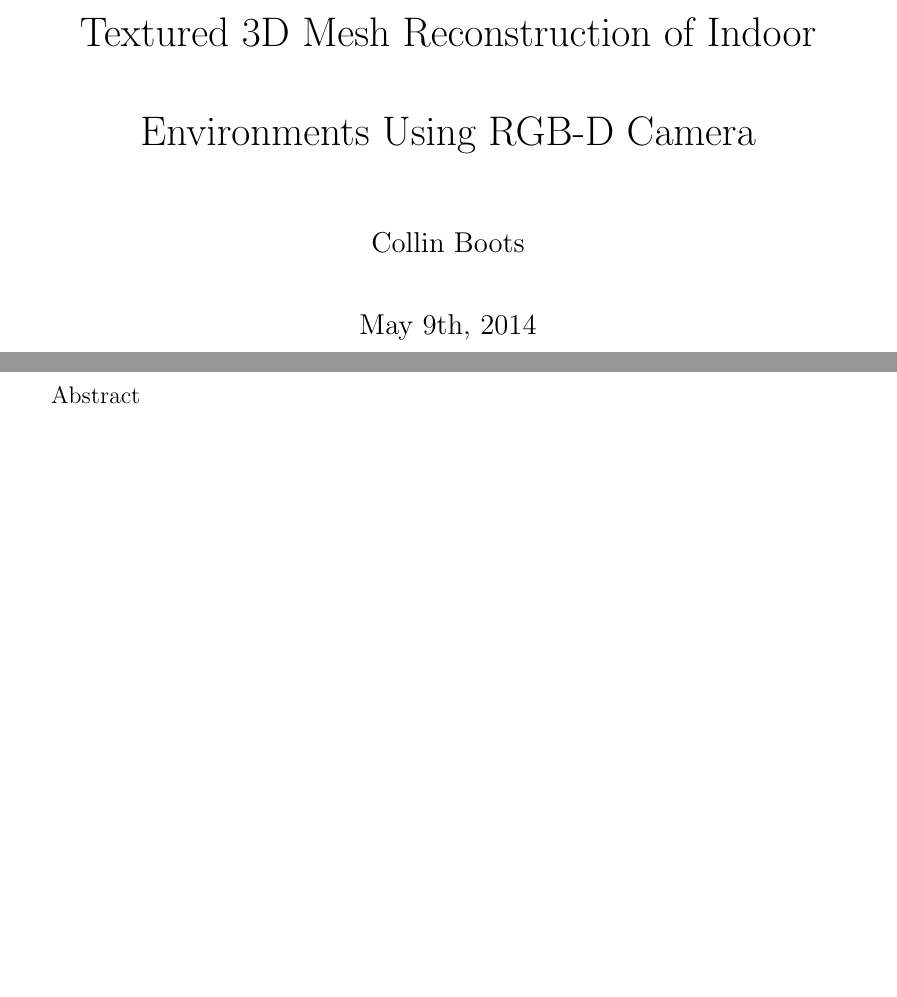
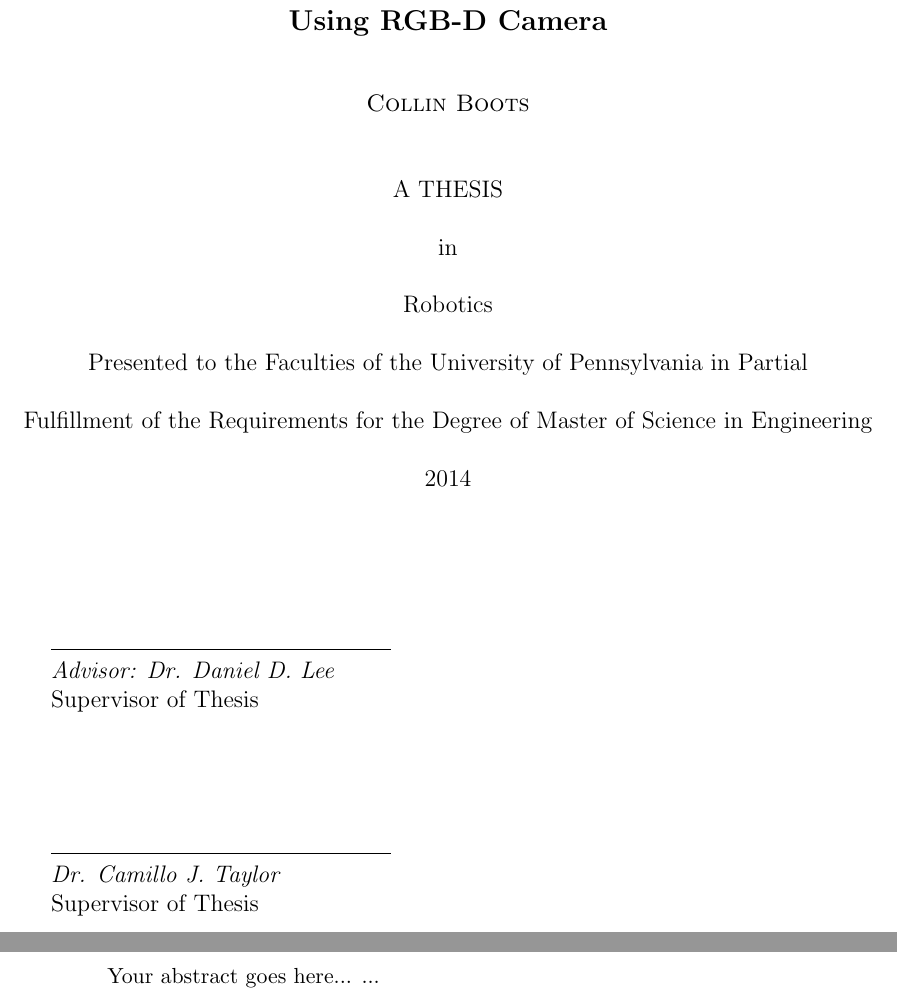
Before and after one commit to cboots/KinectMesh, a LaTeX thesis (Thesis/Main.tex, which reads Thesis/Abstract.tex, Thesis/ROBOMSEStyle.tex, Thesis/TitlePage.tex): two parts of pages 1 and 4 of 8, joined at a grey line, cut at the place of the change, the shorter picture padded with empty space. Compiled offline with pdfLaTeX.

Commit message:
Mostly formated title page. Needs more, but moving on now.

```diff
--- a/Thesis/Abstract.tex
+++ b/Thesis/Abstract.tex
@@ -1 +1,4 @@
-Abstract
+\begin{abstract}
+Your abstract goes here...
+...
+\end{abstract}
--- a/Thesis/Main.tex
+++ b/Thesis/Main.tex
@@ -5,11 +5,12 @@
 \def\thetitle{Textured 3D Mesh Reconstruction of Indoor Environments Using RGB-D Camera}
 \def\theauthor{Collin Boots}
 \def\theadvisor{Advisor: Dr. Daniel D. Lee}
-\def\thedate{May 9th, 2014}
+\def\theyear{2014}
 
 \title{\thetitle}
 \author{\theauthor}
-\date{\thedate}
+\date{\theyear}
+
 
 \begin{document}
 %Required
--- a/Thesis/ROBOMSEStyle.tex
+++ b/Thesis/ROBOMSEStyle.tex
@@ -1,6 +1,6 @@
 
 \usepackage[centertags]{amsmath}
-\usepackage{amsfonts,amssymb,amsthm}
+\usepackage{amsfonts,amssymb,amsthm,setspace}
 %
 %PAGE REFORMATTING
 %
--- a/Thesis/TitlePage.tex
+++ b/Thesis/TitlePage.tex
@@ -1,2 +1,29 @@
-\maketitle
+\newcommand{\namesig}[3][6cm]{%
+
+  \singlespacing
+  \begin{tabular}{@{}p{#1}@{}}
+    \\[2\normalbaselineskip] \hrule \\[0pt]
+    {\textit{#2}} \\[0pt]
+    {#3}
+  \end{tabular}
+}
+
+\begin{titlepage}
+\begin{center}
 \thispagestyle{empty}
+{ \large \bfseries \thetitle \\[0.4cm] }
+\textsc{\theauthor}\\[0.5cm]
+A THESIS \\
+in \\
+Robotics\\
+
+Presented to the Faculties of the University of Pennsylvania in Partial \\
+Fulfillment of the Requirements for the Degree of Master of Science in Engineering
+\\
+\theyear
+
+\end{center}
+\namesig{\theadvisor}{Supervisor of Thesis}
+\namesig{Dr. Camillo J. Taylor}{Supervisor of Thesis}
+
+\end{titlepage}
```
Also changed, not shown: Thesis/Main.pdf, Thesis/Main.tex (2 more changed lines).
